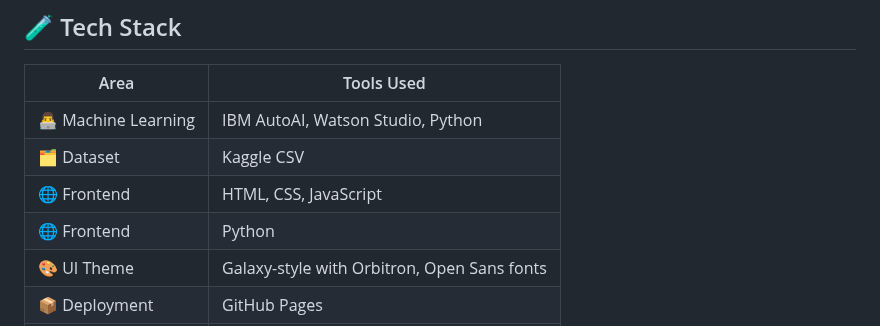
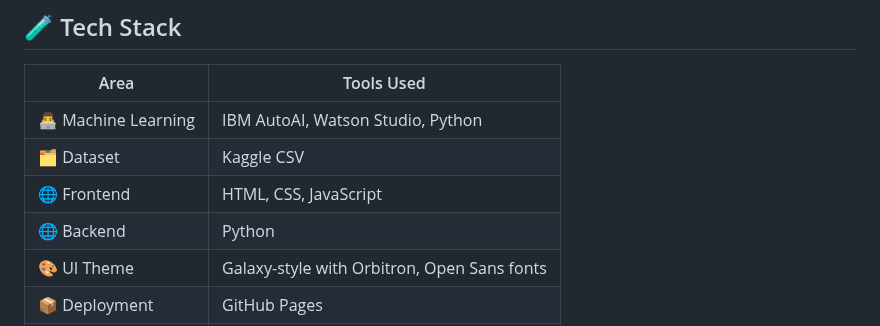
Before and after one commit to Vaibhavidhankhar/IBM_CardioScope-AutoAI, a Markdown page: README.md, the part around the change. GitHub-like rendering.

```diff
--- a/README.md
+++ b/README.md
@@ -73,7 +73,7 @@
 | 👨‍💻 Machine Learning | IBM AutoAI, Watson Studio, Python |
 | 🗂️ Dataset | Kaggle CSV |
 | 🌐 Frontend | HTML, CSS, JavaScript |
-| 🌐 Frontend | Python |
+| 🌐 Backend | Python |
 | 🎨 UI Theme | Galaxy-style with Orbitron, Open Sans fonts |
 | 📦 Deployment | GitHub Pages |
 | 📄 Docs | Colab Notebook, PPT, Walkthrough |
```
